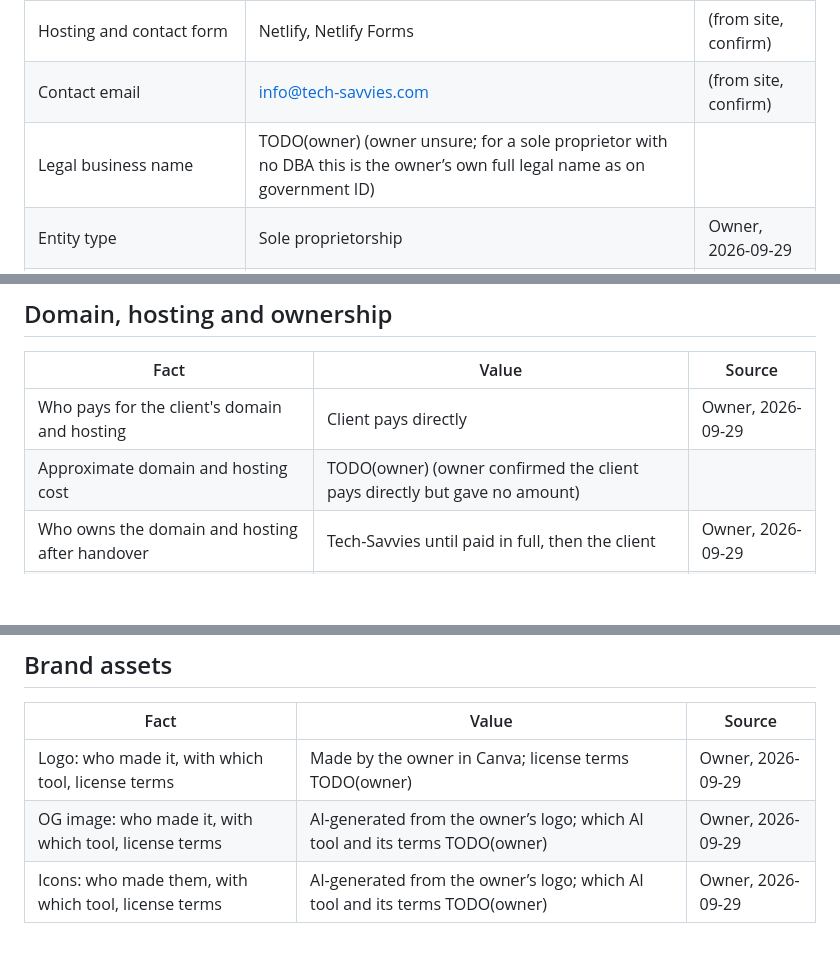
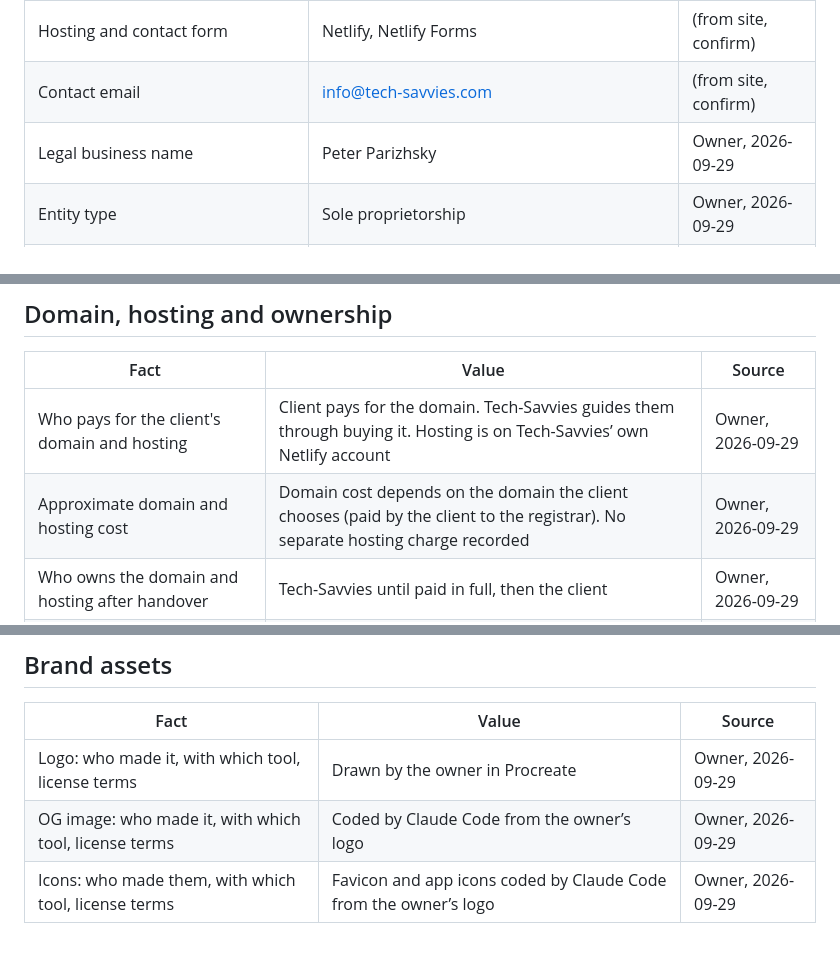
Before and after one commit to PeterPari/Tech-Savvies-2, a Markdown page: docs/business-facts.md, 3 parts joined by grey strips. Rendered like a GitHub page; blank space fills up the shorter version.

```diff
--- a/docs/business-facts.md
+++ b/docs/business-facts.md
@@ -17,7 +17,7 @@ establishes it but the owner hasn't confirmed it yet.
 | Domain | tech-savvies.com | (from site, confirm) |
 | Hosting and contact form | Netlify, Netlify Forms | (from site, confirm) |
 | Contact email | info@tech-savvies.com | (from site, confirm) |
-| Legal business name | TODO(owner) (owner unsure; for a sole proprietor with no DBA this is the owner’s own full legal name as on government ID) |  |
+| Legal business name | Peter Parizhsky | Owner, 2026-09-29 |
 | Entity type | Sole proprietorship | Owner, 2026-09-29 |
 | DBA (assumed name) filed? | No | Owner, 2026-09-29 |
 | DBA county | Not applicable until a DBA is filed | Owner, 2026-09-29 |
@@ -80,8 +80,8 @@ Current published prices are from `public/solutions/index.html`.
 
 | Fact | Value | Source |
 |------|-------|--------|
-| Who pays for the client's domain and hosting | Client pays directly | Owner, 2026-09-29 |
-| Approximate domain and hosting cost | TODO(owner) (owner confirmed the client pays directly but gave no amount) |  |
+| Who pays for the client's domain and hosting | Client pays for the domain. Tech-Savvies guides them through buying it. Hosting is on Tech-Savvies’ own Netlify account | Owner, 2026-09-29 |
+| Approximate domain and hosting cost | Domain cost depends on the domain the client chooses (paid by the client to the registrar). No separate hosting charge recorded | Owner, 2026-09-29 |
 | Who owns the domain and hosting after handover | Tech-Savvies until paid in full, then the client | Owner, 2026-09-29 |
 | Who owns the finished site and code after full payment | The client | Owner, 2026-09-29 |
 | Portfolio-use rights | Only with the client’s written permission | Owner, 2026-09-29 |
@@ -111,6 +111,6 @@ Current published prices are from `public/solutions/index.html`.
 
 | Fact | Value | Source |
 |------|-------|--------|
-| Logo: who made it, with which tool, license terms | Made by the owner in Canva; license terms TODO(owner) | Owner, 2026-09-29 |
-| OG image: who made it, with which tool, license terms | AI-generated from the owner’s logo; which AI tool and its terms TODO(owner) | Owner, 2026-09-29 |
-| Icons: who made them, with which tool, license terms | AI-generated from the owner’s logo; which AI tool and its terms TODO(owner) | Owner, 2026-09-29 |
+| Logo: who made it, with which tool, license terms | Drawn by the owner in Procreate | Owner, 2026-09-29 |
+| OG image: who made it, with which tool, license terms | Coded by Claude Code from the owner’s logo | Owner, 2026-09-29 |
+| Icons: who made them, with which tool, license terms | Favicon and app icons coded by Claude Code from the owner’s logo | Owner, 2026-09-29 |
```
Also changed, not shown: other parts of docs/business-facts.md (+1 -1 lines), docs/compliance-log.md (+4 -4 lines).
